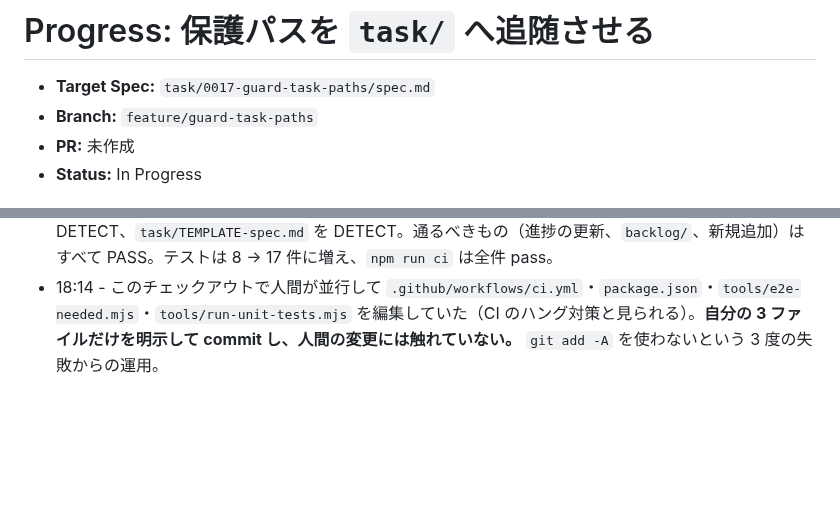
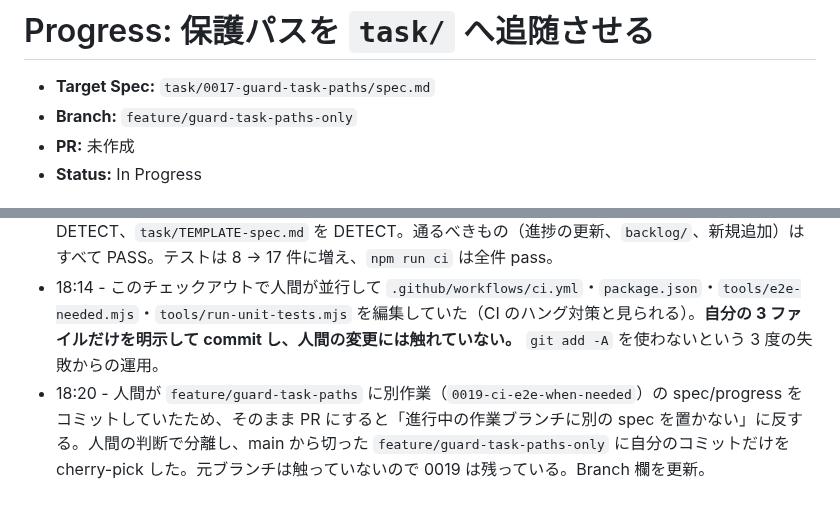
Before and after one commit to t2421/simple-loop-engineering, a Markdown page: task/0017-guard-task-paths/progress.md, 2 parts joined by grey strips. Drawn GitHub-style; blank space fills up the shorter version.

Commit message:
docs: update branch name after splitting from the shared branch

```diff
--- a/task/0017-guard-task-paths/progress.md
+++ b/task/0017-guard-task-paths/progress.md
@@ -1,7 +1,7 @@
 # Progress: 保護パスを `task/` へ追随させる
 
 - **Target Spec:** `task/0017-guard-task-paths/spec.md`
-- **Branch:** `feature/guard-task-paths`
+- **Branch:** `feature/guard-task-paths-only`
 - **PR:** 未作成
 - **Status:** In Progress
 
@@ -27,3 +27,4 @@
 - 18:10 - 実装。`APPEND_ONLY_DIRS` のエントリに任意の `basename` を持たせ、指定があればそのファイル名だけを対象にする `covers()` を追加した。`task/` は `basename: 'spec.md'`。リネーム時の「保護ディレクトリ内に留まったか」の判定も `covers()` 経由に揃えた。`TEMPLATES` に `task/TEMPLATE-spec.md` と `task/TEMPLATE-progress.md` を追加し、違反メッセージを `型（TEMPLATE）は…` に一般化した。
 - 18:12 - 検証。移行で失われていた保護が回復した。`task/archive/0012-ci-lint/spec.md` の変更を DETECT、`task/TEMPLATE-spec.md` を DETECT。通るべきもの（進捗の更新、`backlog/`、新規追加）はすべて PASS。テストは 8 → 17 件に増え、`npm run ci` は全件 pass。
 - 18:14 - このチェックアウトで人間が並行して `.github/workflows/ci.yml`・`package.json`・`tools/e2e-needed.mjs`・`tools/run-unit-tests.mjs` を編集していた（CI のハング対策と見られる）。**自分の 3 ファイルだけを明示して commit し、人間の変更には触れていない。** `git add -A` を使わないという 3 度の失敗からの運用。
+- 18:20 - 人間が `feature/guard-task-paths` に別作業（`0019-ci-e2e-when-needed`）の spec/progress をコミットしていたため、そのまま PR にすると「進行中の作業ブランチに別の spec を置かない」に反する。人間の判断で分離し、main から切った `feature/guard-task-paths-only` に自分のコミットだけを cherry-pick した。元ブランチは触っていないので 0019 は残っている。Branch 欄を更新。
```
